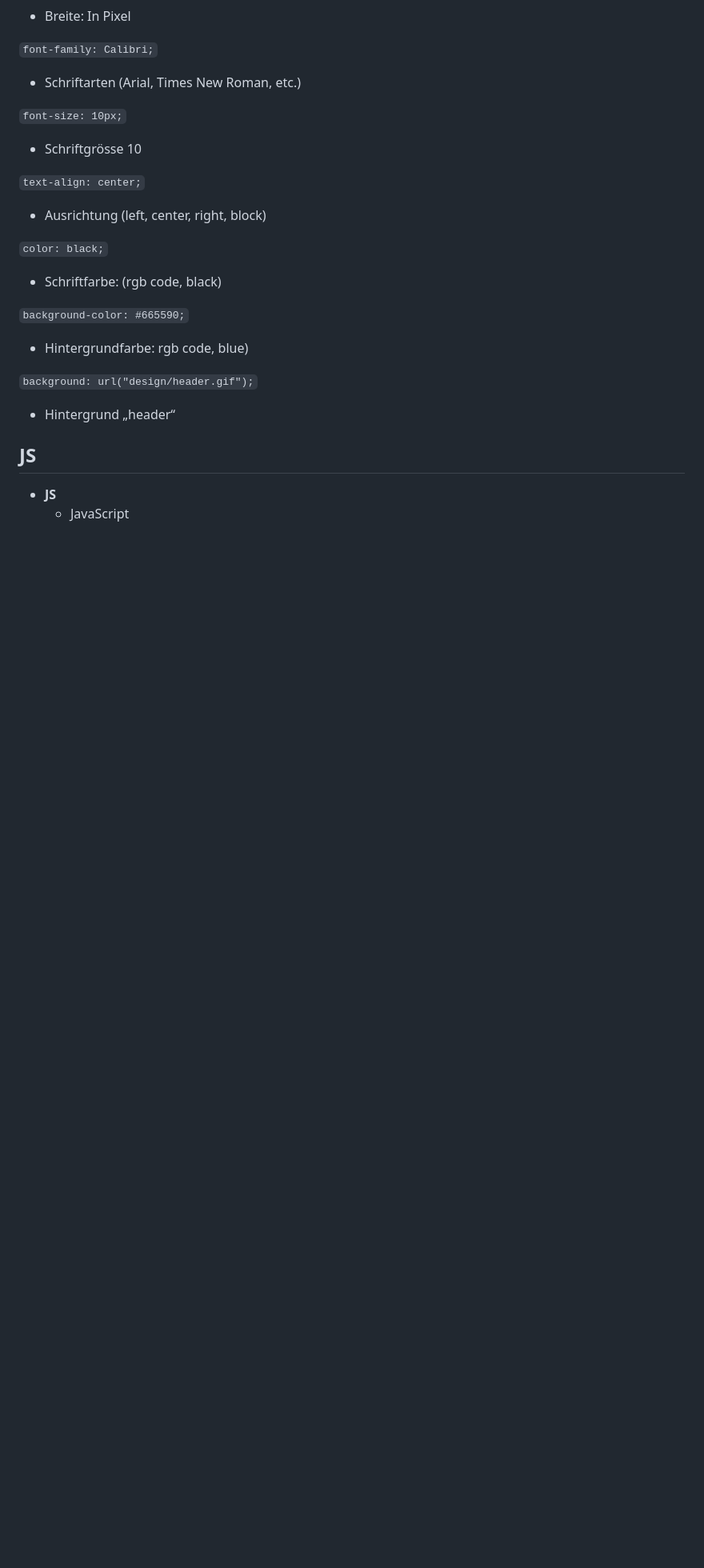
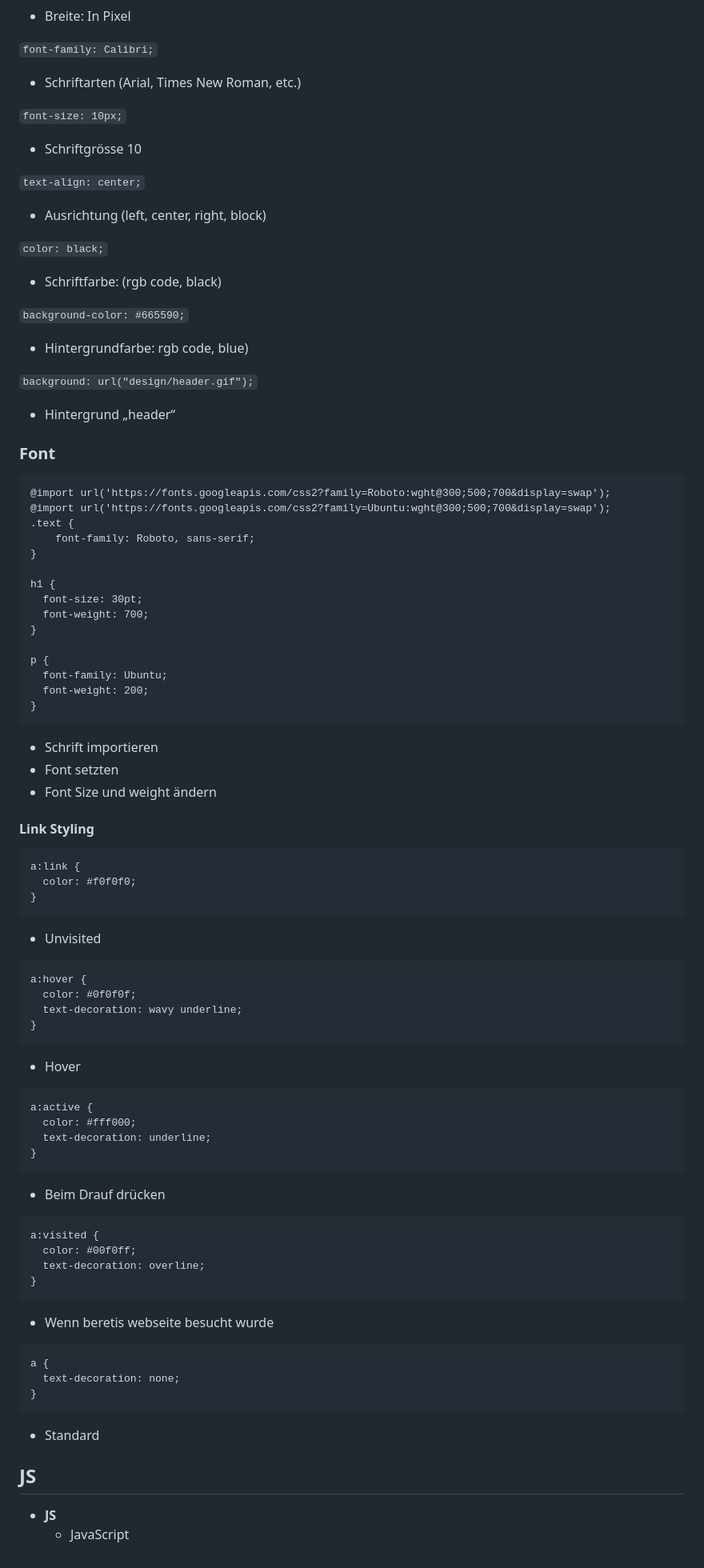
Before and after one commit to benni347/schule_profil_website, a Markdown page: Notizen/vokublar.md, the part around the change. Shown at 80% size. Drawn GitHub-style; blank space fills up the shorter version.

Commit message:
Die Schriftart notizen hinzugefügt.

````diff
--- a/Notizen/vokublar.md
+++ b/Notizen/vokublar.md
@@ -269,6 +269,73 @@
 
 - Hintergrund „header“
 
+### Font
+```html
+@import url('https://fonts.googleapis.com/css2?family=Roboto:wght@300;500;700&display=swap');
+@import url('https://fonts.googleapis.com/css2?family=Ubuntu:wght@300;500;700&display=swap');
+.text {
+    font-family: Roboto, sans-serif;
+}
+
+h1 {
+  font-size: 30pt;
+  font-weight: 700;
+}
+
+p {
+  font-family: Ubuntu;
+  font-weight: 200;
+}
+```
+- Schrift importieren
+- Font setzten
+- Font Size und weight ändern
+
+#### Link Styling
+
+```html
+a:link {
+  color: #f0f0f0;
+}
+```
+
+- Unvisited
+
+```html
+a:hover {
+  color: #0f0f0f;
+  text-decoration: wavy underline;
+}
+```
+
+- Hover
+
+```html
+a:active {
+  color: #fff000;
+  text-decoration: underline;
+}
+```
+
+- Beim Drauf drücken
+
+```html
+a:visited {
+  color: #00f0ff;
+  text-decoration: overline;
+}
+```
+
+- Wenn beretis webseite besucht wurde
+
+```html
+a {
+  text-decoration: none;
+}
+```
+
+- Standard
+
 ## JS
 
 -   **JS**
````
